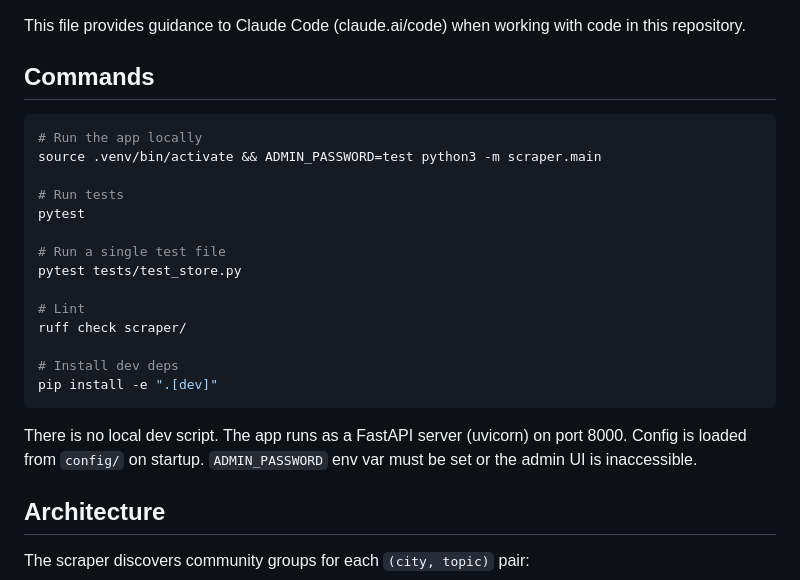
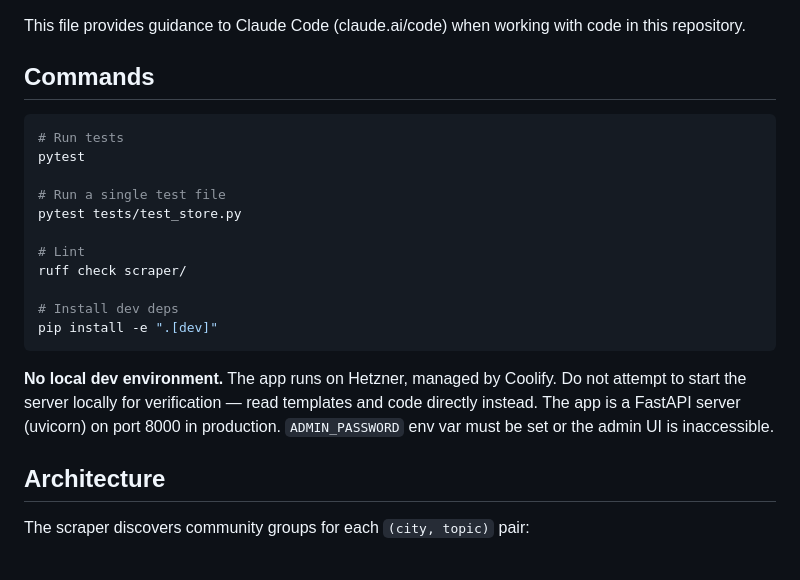
Before and after one commit to frkandris/community-scraper, a Markdown page: CLAUDE.md, the part around the change. Rendered like a GitHub page.

Commit message:
docs: no local dev env — app runs on Hetzner/Coolify

````diff
--- a/CLAUDE.md
+++ b/CLAUDE.md
@@ -5,9 +5,6 @@ This file provides guidance to Claude Code (claude.ai/code) when working with co
 ## Commands
 
 ```bash
-# Run the app locally
-source .venv/bin/activate && ADMIN_PASSWORD=test python3 -m scraper.main
-
 # Run tests
 pytest
 
@@ -21,7 +18,7 @@ ruff check scraper/
 pip install -e ".[dev]"
 ```
 
-There is no local dev script. The app runs as a FastAPI server (uvicorn) on port 8000. Config is loaded from `config/` on startup. `ADMIN_PASSWORD` env var must be set or the admin UI is inaccessible.
+**No local dev environment.** The app runs on Hetzner, managed by Coolify. Do not attempt to start the server locally for verification — read templates and code directly instead. The app is a FastAPI server (uvicorn) on port 8000 in production. `ADMIN_PASSWORD` env var must be set or the admin UI is inaccessible.
 
 ## Architecture
 
````
